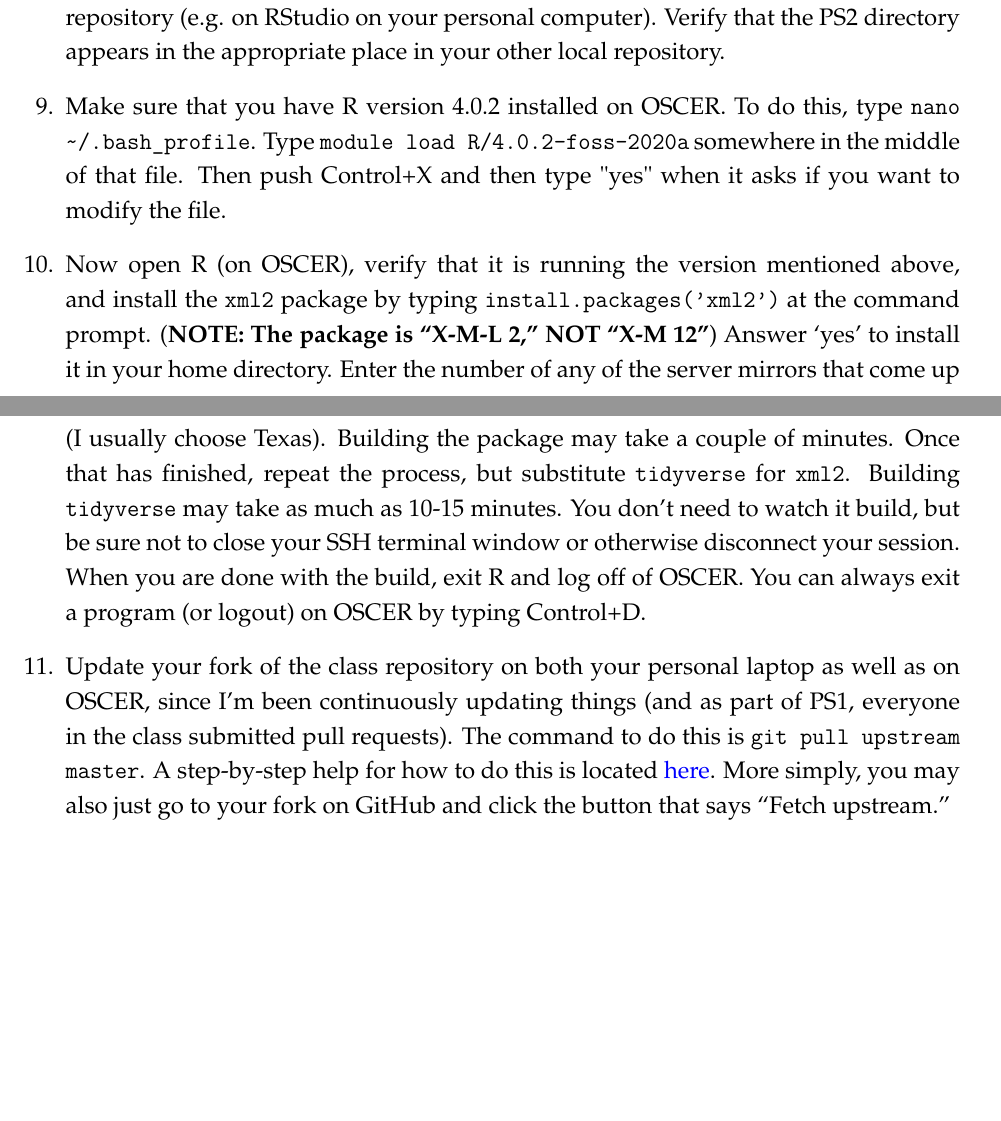
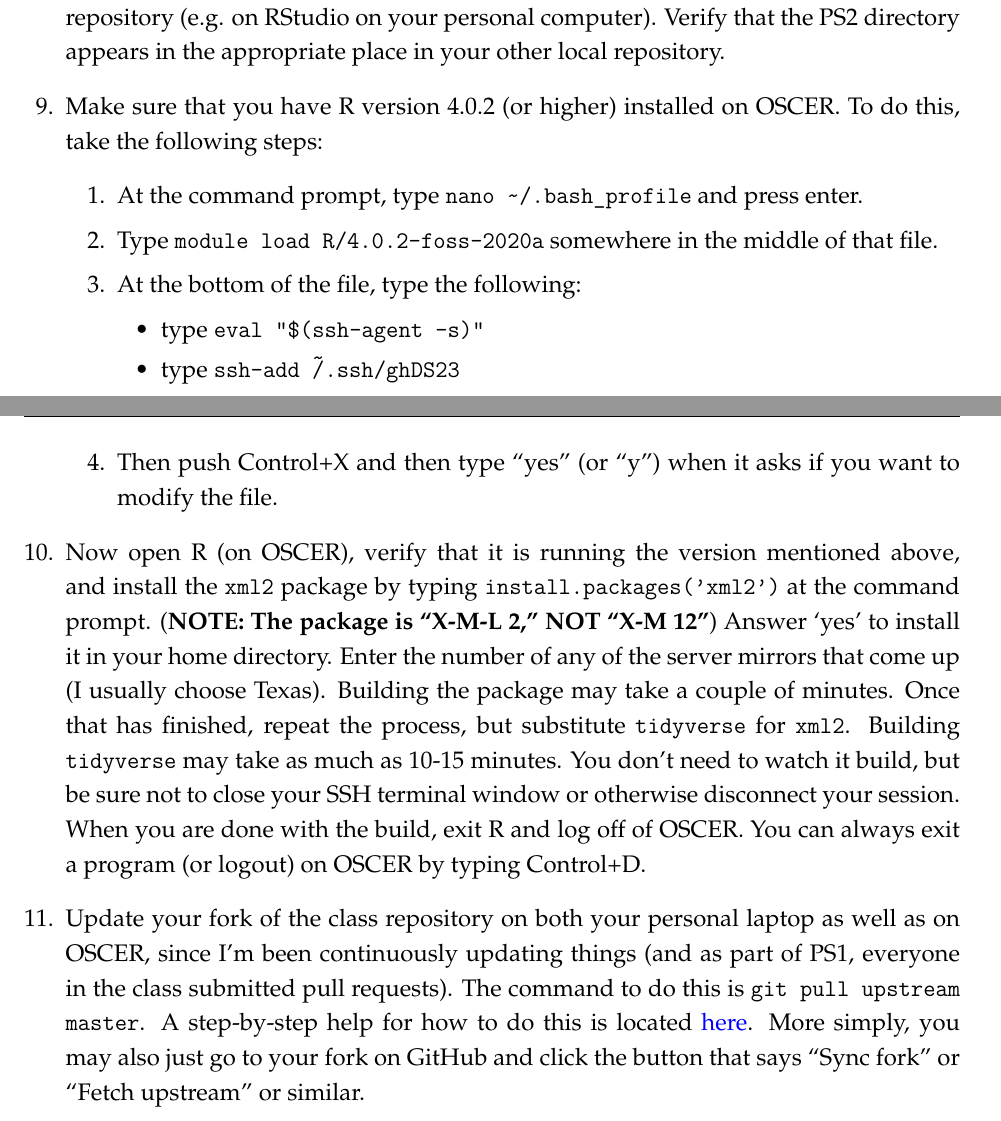
Before and after one commit to tyleransom/DScourseS23, a LaTeX problem sheet (ProblemSets/PS2/PS2.tex): two parts of pages 3 and 4 of 4, joined at a grey line, cut so that both start at the same text, the shorter picture padded with empty space. Compiled offline with LaTeX, dvips and Ghostscript.

Commit message:
update PS2 (hopefully for the final time)

```diff
--- a/ProblemSets/PS2/PS2.tex
+++ b/ProblemSets/PS2/PS2.tex
@@ -148,11 +148,21 @@ Note: you may also do the following. From the terminal in RStudio, navigate to a
 \end{itemize}
 Once you have done this, issue a \texttt{git pull} from the location of your other local git repository (e.g. on RStudio on your personal computer). Verify that the PS2 directory appears in the appropriate place in your other local repository.
 
-\question Make sure that you have R version 4.0.2 installed on OSCER. To do this, type \texttt{nano \textasciitilde/.bash\_profile}. Type \texttt{module load R/4.0.2-foss-2020a} somewhere in the middle of that file. Then push Control+X and then type "yes" when it asks if you want to modify the file.
+\question Make sure that you have R version 4.0.2 (or higher) installed on OSCER. To do this, take the following steps:
+\begin{enumerate}
+    \item At the command prompt, type \texttt{nano \textasciitilde/.bash\_profile} and press enter.
+    \item Type \texttt{module load R/4.0.2-foss-2020a} somewhere in the middle of that file.
+    \item At the bottom of the file, type the following:
+        \begin{itemize}
+        \item type \texttt{eval "\$(ssh-agent -s)"}
+        \item type \texttt{ssh-add \~/.ssh/ghDS23}
+        \end{itemize}
+    \item Then push Control+X and then type ``yes'' (or ``y'') when it asks if you want to modify the file.
+\end{enumerate}
 
 \question Now open R (on OSCER), verify that it is running the version mentioned above, and install the \texttt{xml2} package by typing \texttt{install.packages('xml2')} at the command prompt. (\textbf{NOTE: The package is ``X-M-L 2,'' NOT ``X-M 12''}) Answer `yes' to install it in your home directory. Enter the number of any of the server mirrors that come up (I usually choose Texas). Building the package may take a couple of minutes. Once that has finished, repeat the process, but substitute \texttt{tidyverse} for \texttt{xml2}. Building \texttt{tidyverse} may take as much as 10-15 minutes. You don't need to watch it build, but be sure not to close your SSH terminal window or otherwise disconnect your session. When you are done with the build, exit R and log off of OSCER. You can always exit a program (or logout) on OSCER by typing Control+D.
 
-\question Update your fork of the class repository on both your personal laptop as well as on OSCER, since I'm been continuously updating things (and as part of PS1, everyone in the class submitted pull requests). The command to do this is \texttt{git pull upstream master}. A step-by-step help for how to do this is located \href{https://help.github.com/articles/syncing-a-fork/}{here}. More simply, you may also just go to your fork on GitHub and click the button that says ``Fetch upstream.''
+\question Update your fork of the class repository on both your personal laptop as well as on OSCER, since I'm been continuously updating things (and as part of PS1, everyone in the class submitted pull requests). The command to do this is \texttt{git pull upstream master}. A step-by-step help for how to do this is located \href{https://help.github.com/articles/syncing-a-fork/}{here}. More simply, you may also just go to your fork on GitHub and click the button that says ``Sync fork'' or ``Fetch upstream'' or similar.
 
 \end{questions}
 \end{document}
```
Also changed, not shown: ProblemSets/PS2/PS2.pdf.
